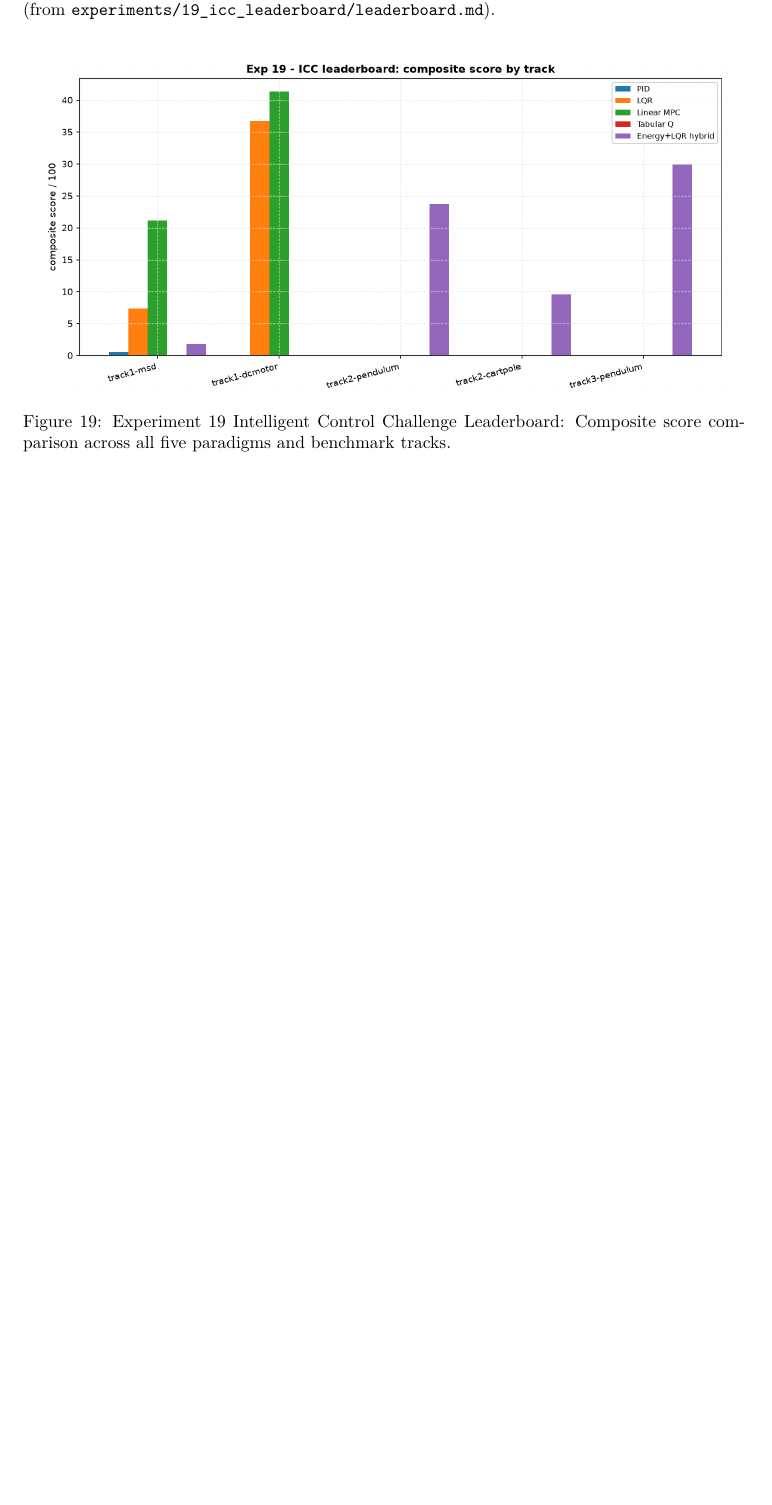
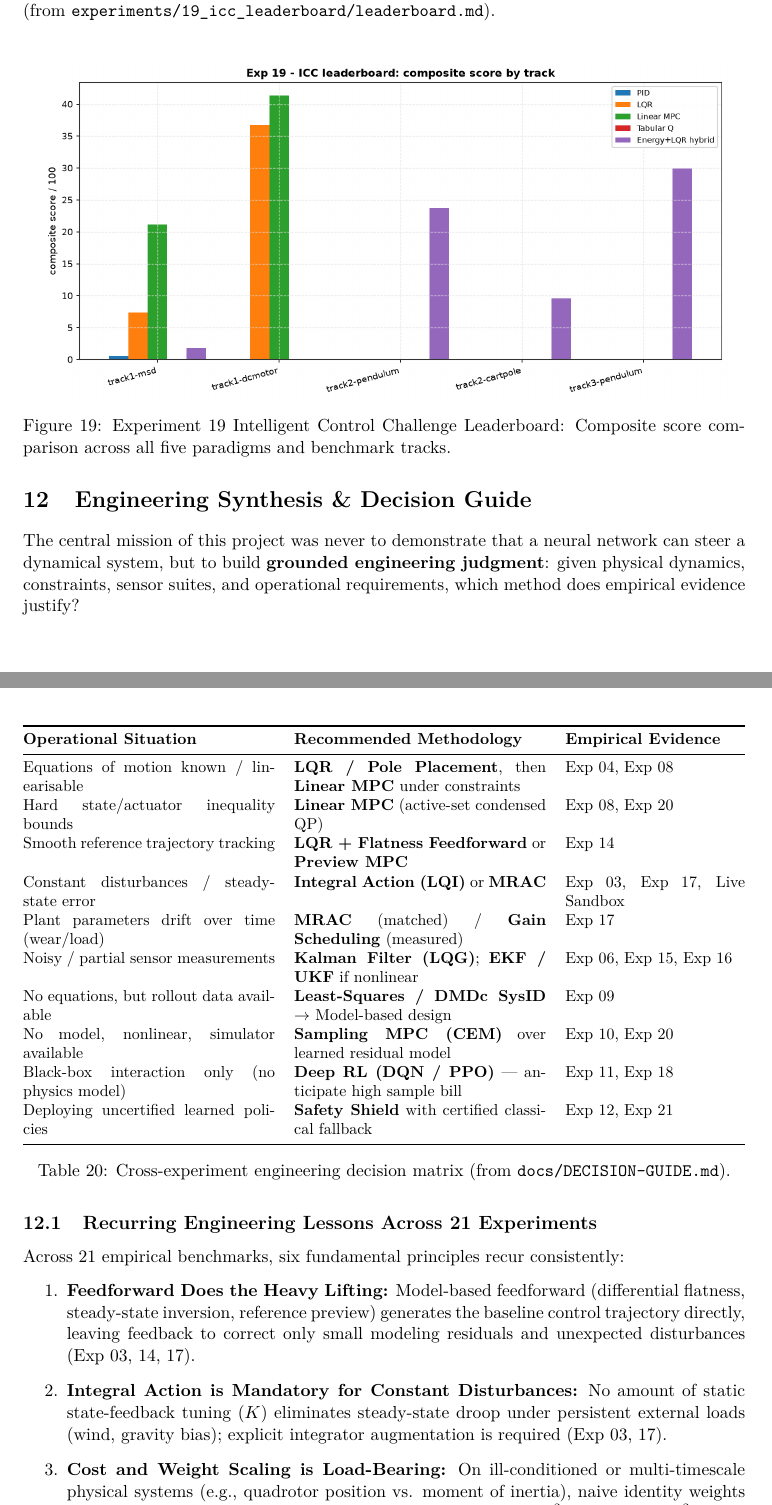
Before and after one commit to zalihthomas-ui/ai-meets-control-theory, a LaTeX paper (docs/report/main.tex): part of page 21 of 22 before the commit and two parts of pages 21 and 22 of 24 after it, the two joined at a grey line, cut so that both start at the same text, the shorter picture padded with empty space. Compiled offline with pdfLaTeX.

Commit message:
docs: integrate DECISION-GUIDE synthesis into technical report and README

```diff
--- a/docs/report/main.tex
+++ b/docs/report/main.tex
@@ -893,3 +893,41 @@ Experiment~21 conducts the ultimate five-way capstone bake-off on the full Crazy
 \end{figure}
 
 % ===========================================================================
+\section{Engineering Synthesis \& Decision Guide}
+% ===========================================================================
+
+The central mission of this project was never to demonstrate that a neural network can steer a dynamical system, but to build \textbf{grounded engineering judgment}: given physical dynamics, constraints, sensor suites, and operational requirements, which method does empirical evidence justify?
+
+\begin{table}[H]
+\centering
+\small
+\resizebox{\textwidth}{!}{%
+\begin{tabular}{@{}p{0.35\textwidth}p{0.35\textwidth}p{0.25\textwidth}@{}}
+\toprule
+\textbf{Operational Situation} & \textbf{Recommended Methodology} & \textbf{Empirical Evidence} \\
+\midrule
+Equations of motion known / linearisable & \textbf{LQR / Pole Placement}, then \textbf{Linear MPC} under constraints & Exp 04, Exp 08 \\
+Hard state/actuator inequality bounds & \textbf{Linear MPC} (active-set condensed QP) & Exp 08, Exp 20 \\
+Smooth reference trajectory tracking & \textbf{LQR + Flatness Feedforward} or \textbf{Preview MPC} & Exp 14 \\
+Constant disturbances / steady-state error & \textbf{Integral Action (LQI)} or \textbf{MRAC} & Exp 03, Exp 17, Live Sandbox \\
+Plant parameters drift over time (wear/load) & \textbf{MRAC} (matched) / \textbf{Gain Scheduling} (measured) & Exp 17 \\
+Noisy / partial sensor measurements & \textbf{Kalman Filter (LQG)}; \textbf{EKF / UKF} if nonlinear & Exp 06, Exp 15, Exp 16 \\
+No equations, but rollout data available & \textbf{Least-Squares / DMDc SysID} $\to$ Model-based design & Exp 09 \\
+No model, nonlinear, simulator available & \textbf{Sampling MPC (CEM)} over learned residual model & Exp 10, Exp 20 \\
+Black-box interaction only (no physics model) & \textbf{Deep RL (DQN / PPO)} --- anticipate high sample bill & Exp 11, Exp 18 \\
+Deploying uncertified learned policies & \textbf{Safety Shield} with certified classical fallback & Exp 12, Exp 21 \\
+\bottomrule
+\end{tabular}%
+}
+\caption{Cross-experiment engineering decision matrix (from \texttt{docs/DECISION-GUIDE.md}).}
+\label{tab:decision_guide}
+\end{table}
+
+\subsection{Recurring Engineering Lessons Across 21 Experiments}
+
+Across 21 empirical benchmarks, six fundamental principles recur consistently:
+\begin{enumerate}
+  \item \textbf{Feedforward Does the Heavy Lifting:} Model-based feedforward (differential flatness, steady-state inversion, reference preview) generates the baseline control trajectory directly, leaving feedback to correct only small modeling residuals and unexpected disturbances (Exp 03, 14, 17).
+  \item \textbf{Integral Action is Mandatory for Constant Disturbances:} No amount of static state-feedback tuning ($K$) eliminates steady-state droop under persistent external loads (wind, gravity bias); explicit integrator augmentation is required (Exp 03, 17).
+  \item \textbf{Cost and Weight Scaling is Load-Bearing:} On ill-conditioned or multi-timescale physical systems (e.g., quadrotor position vs. moment of inertia), naive identity weights ($Q=I, R=I$) fail. Bryson-rule normalization ($Q_{ii} = 1/x_{i,\max}^2, R_{jj} = 1/u_{j,\max}^2$) is essential for well-behaved optimal gains (Exp 14, 18, 19).
+  \item \textbf{Model Error is Survivable within Robustness Margins:} Full-state LQR provides infinite upper gain margin and $[-6\,\text{dB}, +\infty\,\text{dB}]$ lower gain margin, tolerating up to $50\%$ parameter identification error without loss of asymptotic stability (Exp 09).
```
Also changed, not shown: README.md, docs/report/main.tex (5 more changed lines), 1 other file.
